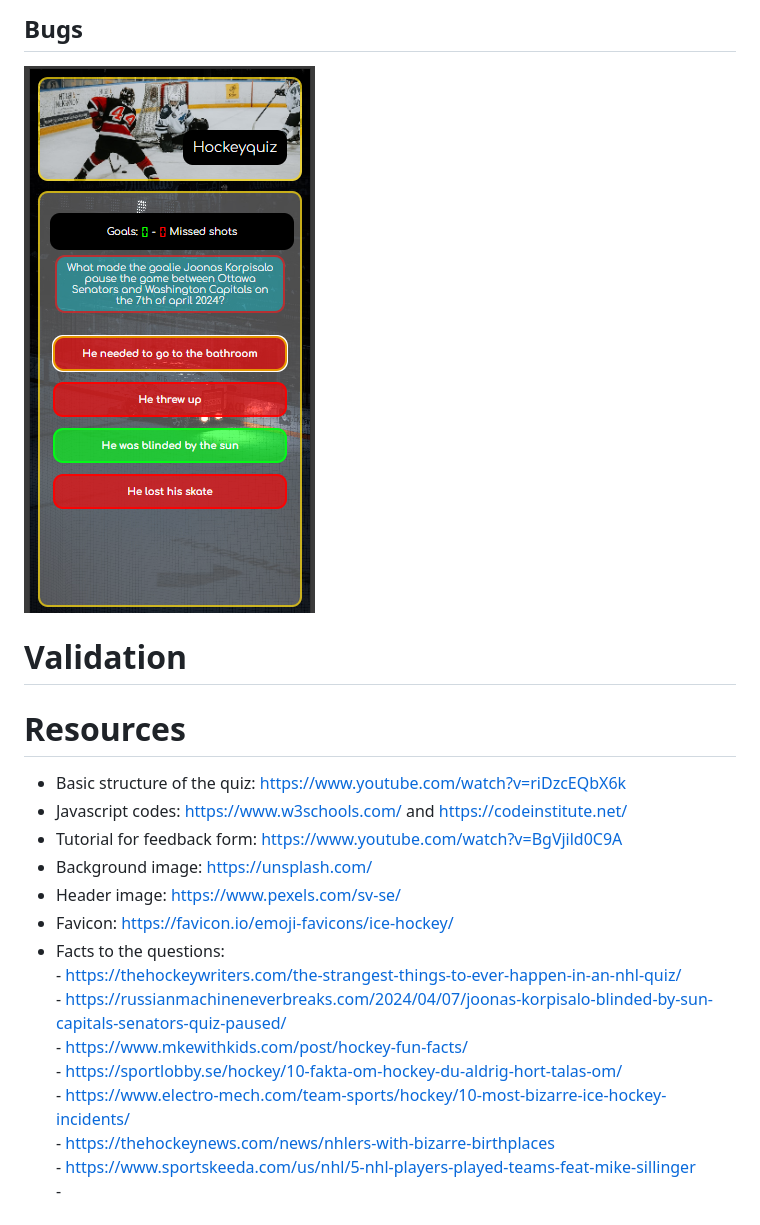
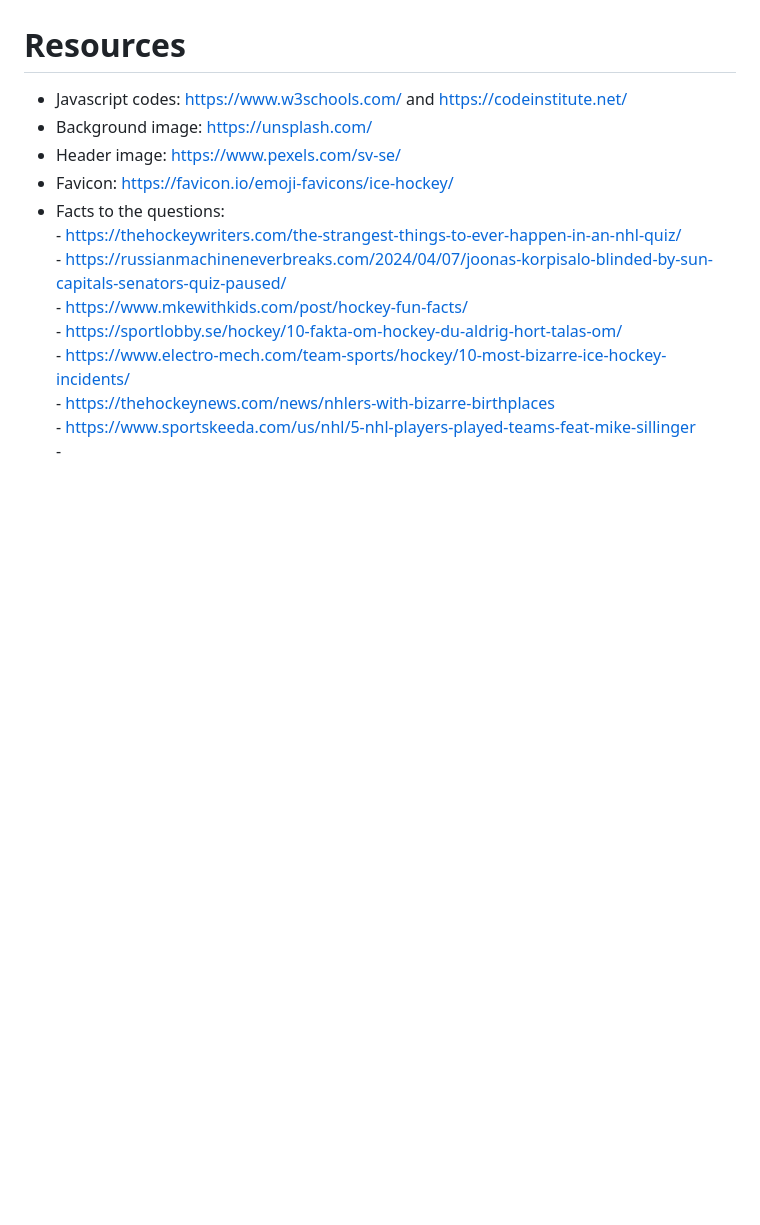
Before and after one commit to Profess0ro/hockeyquiz, a Markdown page: README.md, the part around the change printed below. Drawn GitHub-style; blank space fills up the shorter version.

```diff
--- a/README.md
+++ b/README.md
@@ -101,15 +132,7 @@ Here are my first blueprints on how I wanted this quiz to look.<br>The finished
 
 
-
-## Bugs
-<img src="readme/bug1.png">
-
-# Validation
-
 # Resources
-- Basic structure of the quiz: https://www.youtube.com/watch?v=riDzcEQbX6k
 - Javascript codes: https://www.w3schools.com/ and https://codeinstitute.net/
-- Tutorial for feedback form: https://www.youtube.com/watch?v=BgVjild0C9A
 - Background image: https://unsplash.com/
 - Header image: https://www.pexels.com/sv-se/
 - Favicon: https://favicon.io/emoji-favicons/ice-hockey/
```
Also changed, not shown: other parts of README.md (+47 -16 lines), readme/contact.png (added), readme/endquiz.png (added), readme/quiz.png (added), readme/startquiz.png (added).
